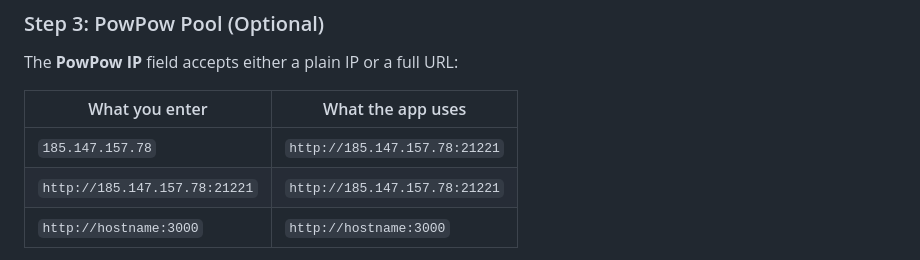
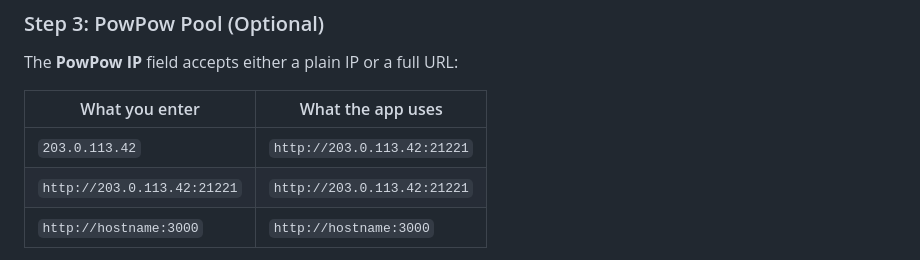
Before and after one commit to AkaCurtis/Axe-Webhooks, a Markdown page: README.md, the part around the change. Rendered like a GitHub page.

Commit message:
oops typo

```diff
--- a/README.md
+++ b/README.md
@@ -68,8 +68,8 @@ The **PowPow IP** field accepts either a plain IP or a full URL:
 
 | What you enter | What the app uses |
 |---|---|
-| `185.147.157.78` | `http://185.147.157.78:21221` |
-| `http://185.147.157.78:21221` | `http://185.147.157.78:21221` |
+| `203.0.113.42` | `http://203.0.113.42:21221` |
+| `http://203.0.113.42:21221` | `http://203.0.113.42:21221` |
 | `http://hostname:3000` | `http://hostname:3000` |
 
 If you leave it blank, the app defaults to `http://willitmod-dev-powpow_app_1:3000` (the internal Docker service name for PowPow running on the same Umbrel).
```
